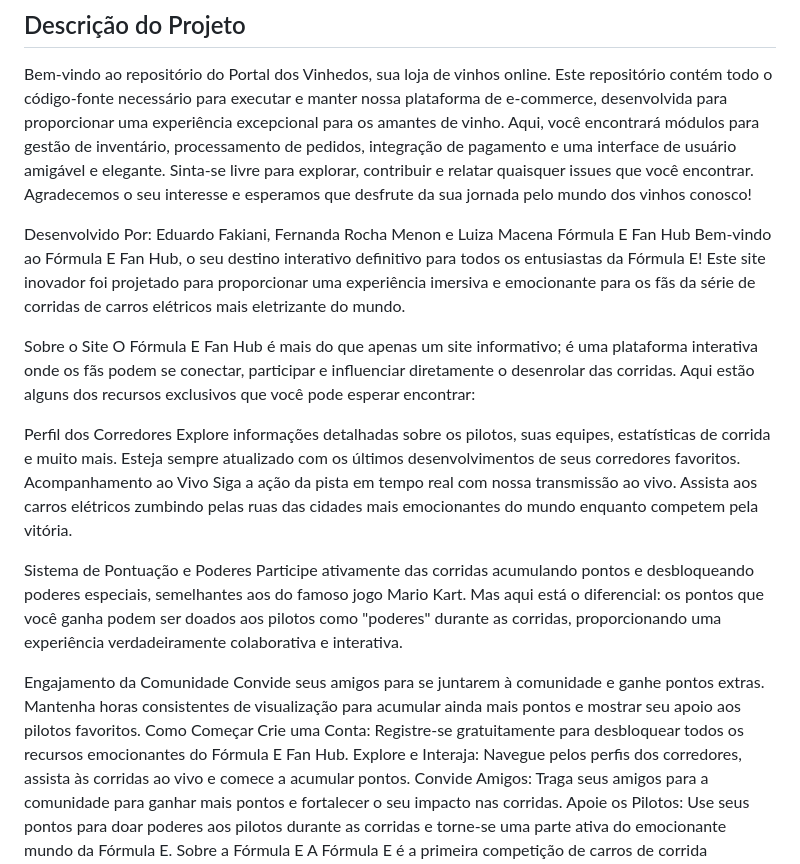
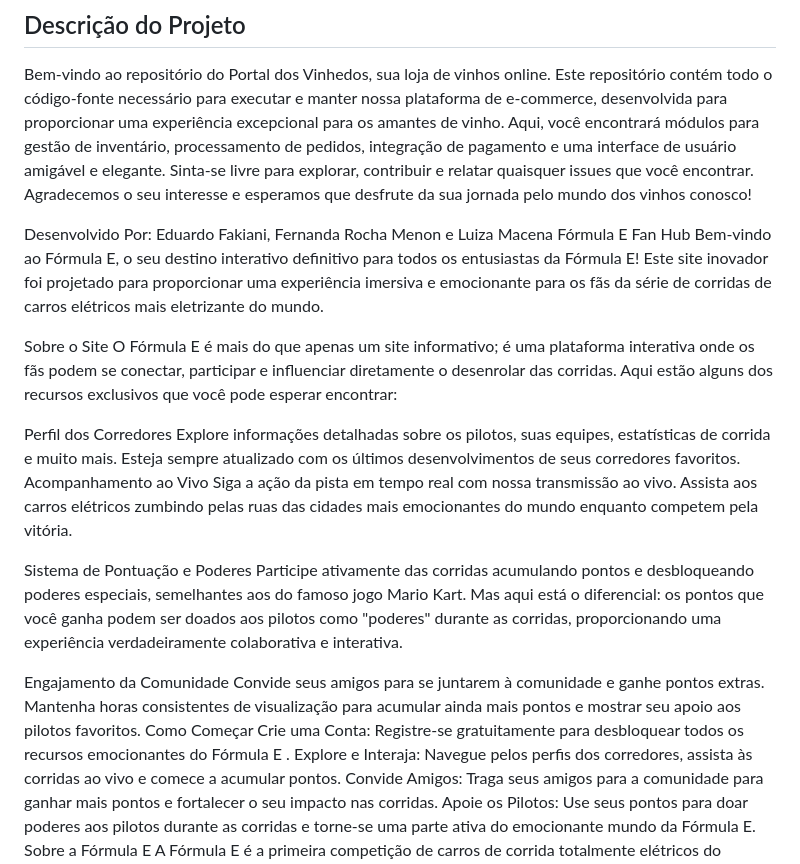
Before and after one commit to gabrielvara/Sprint-1-Web-Dev, a Markdown page: readme.md, the part around the change. Drawn GitHub-style.

Commit message:
Update readme.md
add things

```diff
--- a/readme.md
+++ b/readme.md
@@ -6,10 +6,10 @@ Bem-vindo ao repositório do Portal dos Vinhedos, sua loja de vinhos online. Est
 
 Desenvolvido Por: Eduardo Fakiani, Fernanda Rocha Menon e Luiza Macena
 Fórmula E Fan Hub
-Bem-vindo ao Fórmula E Fan Hub, o seu destino interativo definitivo para todos os entusiastas da Fórmula E! Este site inovador foi projetado para proporcionar uma experiência imersiva e emocionante para os fãs da série de corridas de carros elétricos mais eletrizante do mundo.
+Bem-vindo ao Fórmula E, o seu destino interativo definitivo para todos os entusiastas da Fórmula E! Este site inovador foi projetado para proporcionar uma experiência imersiva e emocionante para os fãs da série de corridas de carros elétricos mais eletrizante do mundo.
 
 Sobre o Site
-O Fórmula E Fan Hub é mais do que apenas um site informativo; é uma plataforma interativa onde os fãs podem se conectar, participar e influenciar diretamente o desenrolar das corridas. Aqui estão alguns dos recursos exclusivos que você pode esperar encontrar:
+O Fórmula E é mais do que apenas um site informativo; é uma plataforma interativa onde os fãs podem se conectar, participar e influenciar diretamente o desenrolar das corridas. Aqui estão alguns dos recursos exclusivos que você pode esperar encontrar:
 
 Perfil dos Corredores
 Explore informações detalhadas sobre os pilotos, suas equipes, estatísticas de corrida e muito mais. Esteja sempre atualizado com os últimos desenvolvimentos de seus corredores favoritos.
@@ -22,7 +22,7 @@ Participe ativamente das corridas acumulando pontos e desbloqueando poderes espe
 Engajamento da Comunidade
 Convide seus amigos para se juntarem à comunidade e ganhe pontos extras. Mantenha horas consistentes de visualização para acumular ainda mais pontos e mostrar seu apoio aos pilotos favoritos.
 Como Começar
-Crie uma Conta: Registre-se gratuitamente para desbloquear todos os recursos emocionantes do Fórmula E Fan Hub.
+Crie uma Conta: Registre-se gratuitamente para desbloquear todos os recursos emocionantes do Fórmula E .
 Explore e Interaja: Navegue pelos perfis dos corredores, assista às corridas ao vivo e comece a acumular pontos.
 Convide Amigos: Traga seus amigos para a comunidade para ganhar mais pontos e fortalecer o seu impacto nas corridas.
 Apoie os Pilotos: Use seus pontos para doar poderes aos pilotos durante as corridas e torne-se uma parte ativa do emocionante mundo da Fórmula E.
```
